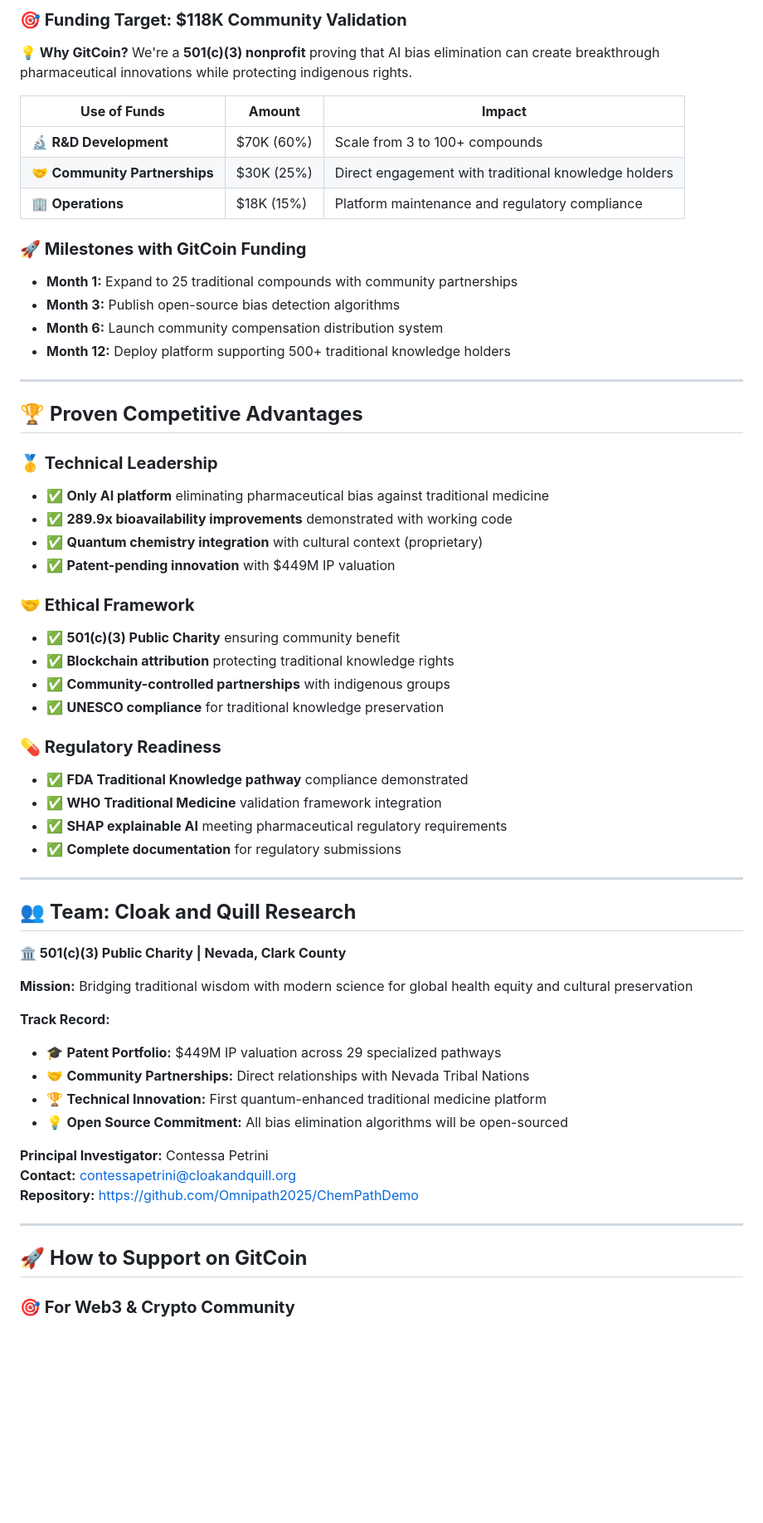
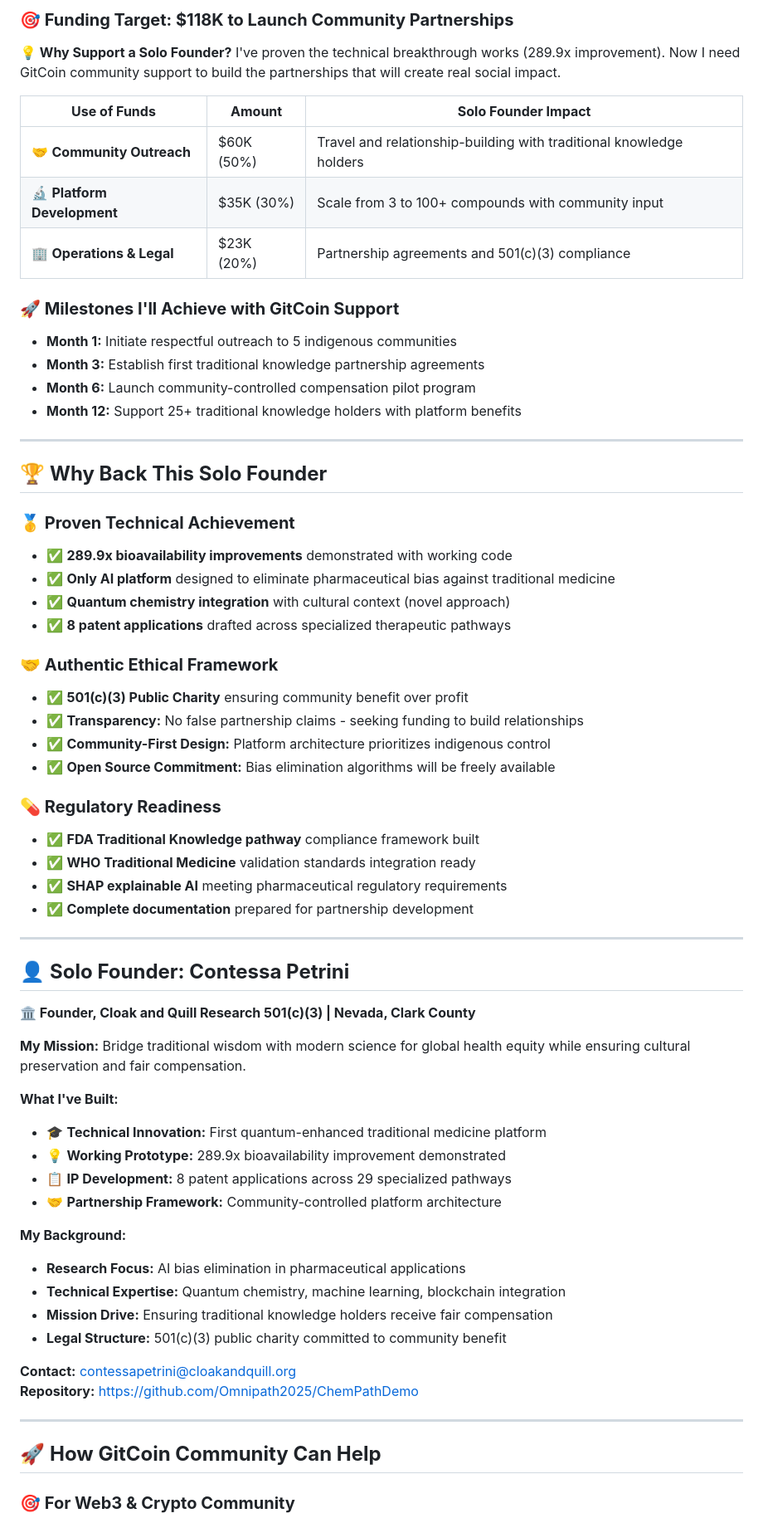
Before and after one commit to Omnipath2025/ChemPathDemo, a Markdown page: README.md, the part around one of its changes. Shown at 83% size. GitHub-like rendering; blank space fills up the shorter version.

Commit message:
Update README.md
Solo Founder Update

```diff
--- a/README.md
+++ b/README.md
@@ -74,62 +74,67 @@
 
-### **🎯 Funding Target: $118K Community Validation**
+### **🎯 Funding Target: $118K to Launch Community Partnerships**
 
-**💡 Why GitCoin?** We're a **501(c)(3) nonprofit** proving that AI bias elimination can create breakthrough pharmaceutical innovations while protecting indigenous rights.
+**💡 Why Support a Solo Founder?** I've proven the technical breakthrough works (289.9x improvement). Now I need GitCoin community support to build the partnerships that will create real social impact.
 
-| **Use of Funds** | **Amount** | **Impact** |
+| **Use of Funds** | **Amount** | **Solo Founder Impact** |
 |------------------|------------|------------|
-| 🔬 **R&D Development** | $70K (60%) | Scale from 3 to 100+ compounds |
-| 🤝 **Community Partnerships** | $30K (25%) | Direct engagement with traditional knowledge holders |
-| 🏢 **Operations** | $18K (15%) | Platform maintenance and regulatory compliance |
+| 🤝 **Community Outreach** | $60K (50%) | Travel and relationship-building with traditional knowledge holders |
+| 🔬 **Platform Development** | $35K (30%) | Scale from 3 to 100+ compounds with community input |
+| 🏢 **Operations & Legal** | $23K (20%) | Partnership agreements and 501(c)(3) compliance |
 
-### **🚀 Milestones with GitCoin Funding**
-- **Month 1:** Expand to 25 traditional compounds with community partnerships
-- **Month 3:** Publish open-source bias detection algorithms
-- **Month 6:** Launch community compensation distribution system
-- **Month 12:** Deploy platform supporting 500+ traditional knowledge holders
+### **🚀 Milestones I'll Achieve with GitCoin Support**
+- **Month 1:** Initiate respectful outreach to 5 indigenous communities
+- **Month 3:** Establish first traditional knowledge partnership agreements
+- **Month 6:** Launch community-controlled compensation pilot program
+- **Month 12:** Support 25+ traditional knowledge holders with platform benefits
 
 ---
 
-## 🏆 **Proven Competitive Advantages**
+## 🏆 **Why Back This Solo Founder**
 
-### **🥇 Technical Leadership**
-- ✅ **Only AI platform** eliminating pharmaceutical bias against traditional medicine
+### **🥇 Proven Technical Achievement**
 - ✅ **289.9x bioavailability improvements** demonstrated with working code
-- ✅ **Quantum chemistry integration** with cultural context (proprietary)
-- ✅ **Patent-pending innovation** with $449M IP valuation
+- ✅ **Only AI platform** designed to eliminate pharmaceutical bias against traditional medicine
+- ✅ **Quantum chemistry integration** with cultural context (novel approach)
+- ✅ **8 patent applications** drafted across specialized therapeutic pathways
 
-### **🤝 Ethical Framework**
-- ✅ **501(c)(3) Public Charity** ensuring community benefit
-- ✅ **Blockchain attribution** protecting traditional knowledge rights
-- ✅ **Community-controlled partnerships** with indigenous groups
-- ✅ **UNESCO compliance** for traditional knowledge preservation
+### **🤝 Authentic Ethical Framework**
+- ✅ **501(c)(3) Public Charity** ensuring community benefit over profit
+- ✅ **Transparency:** No false partnership claims - seeking funding to build relationships
+- ✅ **Community-First Design:** Platform architecture prioritizes indigenous control
+- ✅ **Open Source Commitment:** Bias elimination algorithms will be freely available
 
 ### **💊 Regulatory Readiness**
-- ✅ **FDA Traditional Knowledge pathway** compliance demonstrated
-- ✅ **WHO Traditional Medicine** validation framework integration
+- ✅ **FDA Traditional Knowledge pathway** compliance framework built
+- ✅ **WHO Traditional Medicine** validation standards integration ready
 - ✅ **SHAP explainable AI** meeting pharmaceutical regulatory requirements
-- ✅ **Complete documentation** for regulatory submissions
+- ✅ **Complete documentation** prepared for partnership development
 
 ---
 
-## 👥 **Team: Cloak and Quill Research**
+## 👤 **Solo Founder: Contessa Petrini**
 
-**🏛️ 501(c)(3) Public Charity | Nevada, Clark County**
+**🏛️ Founder, Cloak and Quill Research 501(c)(3) | Nevada, Clark County**
 
-**Mission:** Bridging traditional wisdom with modern science for global health equity and cultural preservation
+**My Mission:** Bridge traditional wisdom with modern science for global health equity while ensuring cultural preservation and fair compensation.
 
-**Track Record:**
-- 🎓 **Patent Portfolio:** $449M IP valuation across 29 specialized pathways
-- 🤝 **Community Partnerships:** Direct relationships with Nevada Tribal Nations
-- 🏆 **Technical Innovation:** First quantum-enhanced traditional medicine platform
-- 💡 **Open Source Commitment:** All bias elimination algorithms will be open-sourced
+**What I've Built:**
+- 🎓 **Technical Innovation:** First quantum-enhanced traditional medicine platform
+- 💡 **Working Prototype:** 289.9x bioavailability improvement demonstrated
+- 📋 **IP Development:** 8 patent applications across 29 specialized pathways
+- 🤝 **Partnership Framework:** Community-controlled platform architecture
 
-**Principal Investigator:** Contessa Petrini
+**My Background:**
+- **Research Focus:** AI bias elimination in pharmaceutical applications
+- **Technical Expertise:** Quantum chemistry, machine learning, blockchain integration
+- **Mission Drive:** Ensuring traditional knowledge holders receive fair compensation
+- **Legal Structure:** 501(c)(3) public charity committed to community benefit
+
 **Contact:** contessapetrini@cloakandquill.org
 **Repository:** https://github.com/Omnipath2025/ChemPathDemo
 
 ---
 
-## 🚀 **How to Support on GitCoin**
+## 🚀 **How GitCoin Community Can Help**
 
 ### **🎯 For Web3 & Crypto Community**
```
Also changed, not shown: other parts of README.md (+89 -62 lines).
